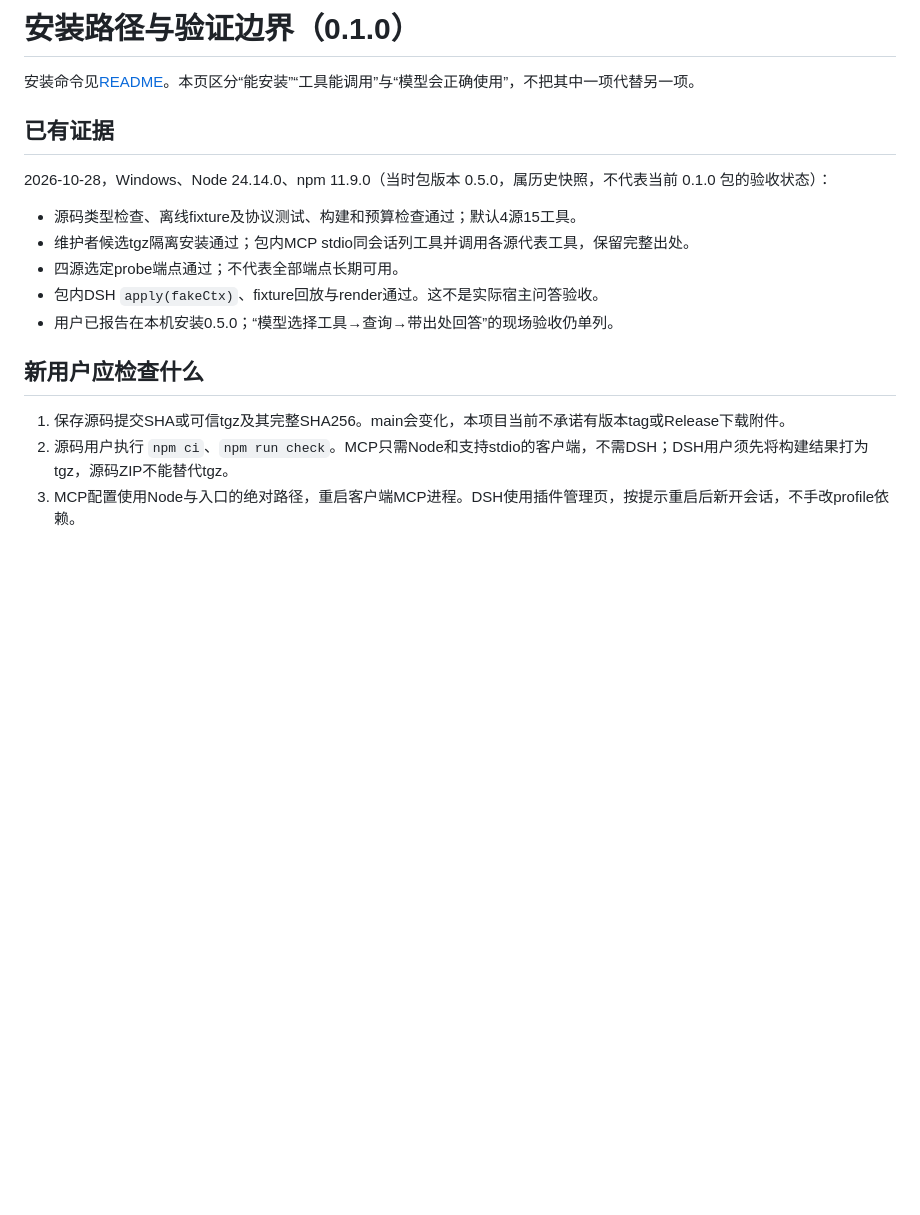
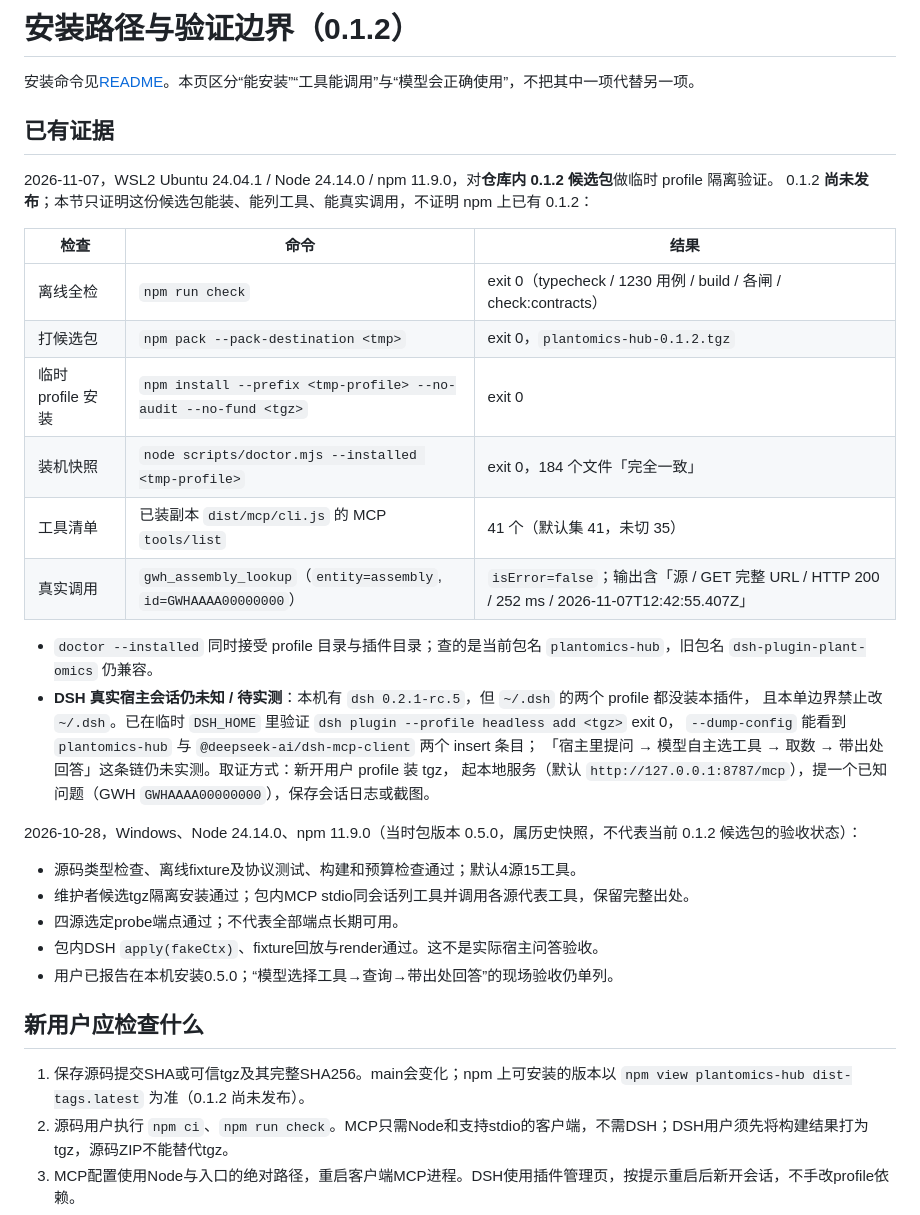
Before and after one commit to maorong-rong/plant-omics, a Markdown page: docs/安装验证.md, the part around the change. Rendered like a GitHub page; blank space fills up the shorter version.

Commit message:
docs(install): 记录 0.1.2 候选包隔离安装验证与 DSH 取证边界
- 临时 profile 安装 / doctor --installed / tools/list=41 / 真实调用 gwh 全部 exit 0
- DSH 宿主：临时 DSH_HOME 可装 tgz 且 patch 进配置；真实宿主会话仍未知/待实测
- 页面版本标题与「已发布版本以 registry 为准」同步到 0.1.2 现状

```diff
--- a/docs/安装验证.md
+++ b/docs/安装验证.md
@@ -1,10 +1,29 @@
-# 安装路径与验证边界（0.1.0）
+# 安装路径与验证边界（0.1.2）
 
 安装命令见[README](../README.md#安装)。本页区分“能安装”“工具能调用”与“模型会正确使用”，不把其中一项代替另一项。
 
 ## 已有证据
 
-2026-10-28，Windows、Node 24.14.0、npm 11.9.0（当时包版本 0.5.0，属历史快照，不代表当前 0.1.0 包的验收状态）：
+2026-11-07，WSL2 Ubuntu 24.04.1 / Node 24.14.0 / npm 11.9.0，对**仓库内 0.1.2 候选包**做临时 profile 隔离验证。
+0.1.2 **尚未发布**；本节只证明这份候选包能装、能列工具、能真实调用，不证明 npm 上已有 0.1.2：
+
+| 检查 | 命令 | 结果 |
+|---|---|---|
+| 离线全检 | `npm run check` | exit 0（typecheck / 1230 用例 / build / 各闸 / check:contracts） |
+| 打候选包 | `npm pack --pack-destination <tmp>` | exit 0，`plantomics-hub-0.1.2.tgz` |
+| 临时 profile 安装 | `npm install --prefix <tmp-profile> --no-audit --no-fund <tgz>` | exit 0 |
+| 装机快照 | `node scripts/doctor.mjs --installed <tmp-profile>` | exit 0，184 个文件「完全一致」 |
+| 工具清单 | 已装副本 `dist/mcp/cli.js` 的 MCP `tools/list` | 41 个（默认集 41，未切 35） |
+| 真实调用 | `gwh_assembly_lookup`（`entity=assembly`, `id=GWHAAAA00000000`） | `isError=false`；输出含「源 / GET 完整 URL / HTTP 200 / 252 ms / 2026-11-07T12:42:55.407Z」 |
+
+- `doctor --installed` 同时接受 profile 目录与插件目录；查的是当前包名 `plantomics-hub`，旧包名 `dsh-plugin-plant-omics` 仍兼容。
+- **DSH 真实宿主会话仍未知 / 待实测**：本机有 `dsh 0.2.1-rc.5`，但 `~/.dsh` 的两个 profile 都没装本插件，
+  且本单边界禁止改 `~/.dsh`。已在临时 `DSH_HOME` 里验证 `dsh plugin --profile headless add <tgz>` exit 0，
+  `--dump-config` 能看到 `plantomics-hub` 与 `@deepseek-ai/dsh-mcp-client` 两个 insert 条目；
+  「宿主里提问 → 模型自主选工具 → 取数 → 带出处回答」这条链仍未实测。取证方式：新开用户 profile 装 tgz，
+  起本地服务（默认 `http://127.0.0.1:8787/mcp`），提一个已知问题（GWH `GWHAAAA00000000`），保存会话日志或截图。
+
+2026-10-28，Windows、Node 24.14.0、npm 11.9.0（当时包版本 0.5.0，属历史快照，不代表当前 0.1.2 候选包的验收状态）：
 
 - 源码类型检查、离线fixture及协议测试、构建和预算检查通过；默认4源15工具。
 - 维护者候选tgz隔离安装通过；包内MCP stdio同会话列工具并调用各源代表工具，保留完整出处。
@@ -14,7 +33,7 @@
 
 ## 新用户应检查什么
 
-1. 保存源码提交SHA或可信tgz及其完整SHA256。main会变化，本项目当前不承诺有版本tag或Release下载附件。
+1. 保存源码提交SHA或可信tgz及其完整SHA256。main会变化；npm 上可安装的版本以 `npm view plantomics-hub dist-tags.latest` 为准（0.1.2 尚未发布）。
 2. 源码用户执行 `npm ci`、`npm run check`。MCP只需Node和支持stdio的客户端，不需DSH；DSH用户须先将构建结果打为tgz，源码ZIP不能替代tgz。
 3. MCP配置使用Node与入口的绝对路径，重启客户端MCP进程。DSH使用插件管理页，按提示重启后新开会话，不手改profile依赖。
 4. 查询已知示例：GWH组装 `GWHAAAA00000000`，或ICG物种 `ICG00115`。检查实际工具名、完整请求、HTTP状态与查询时刻；网页面板显示工具数不等于查询成功。
```
